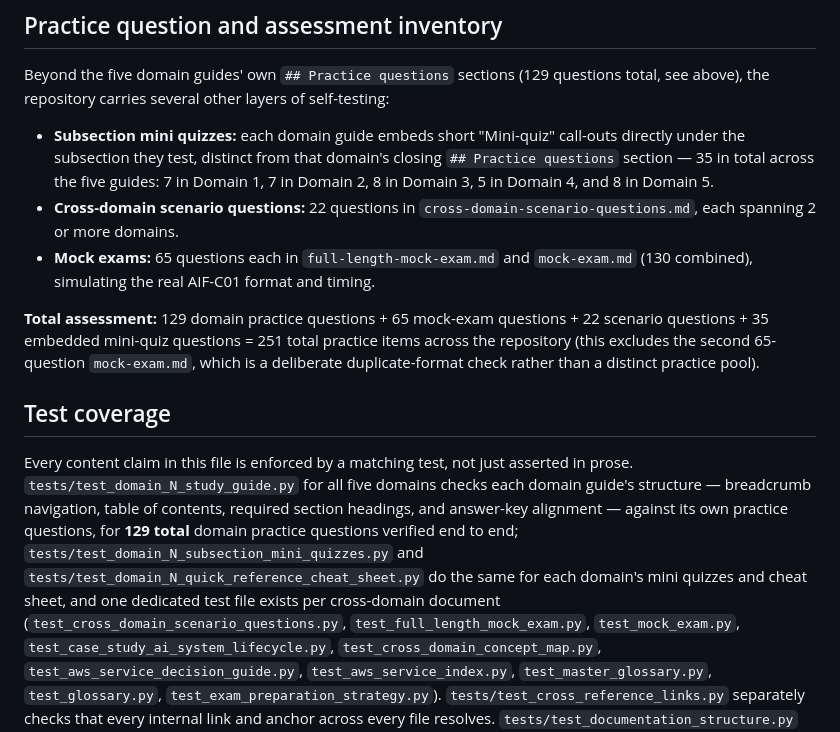
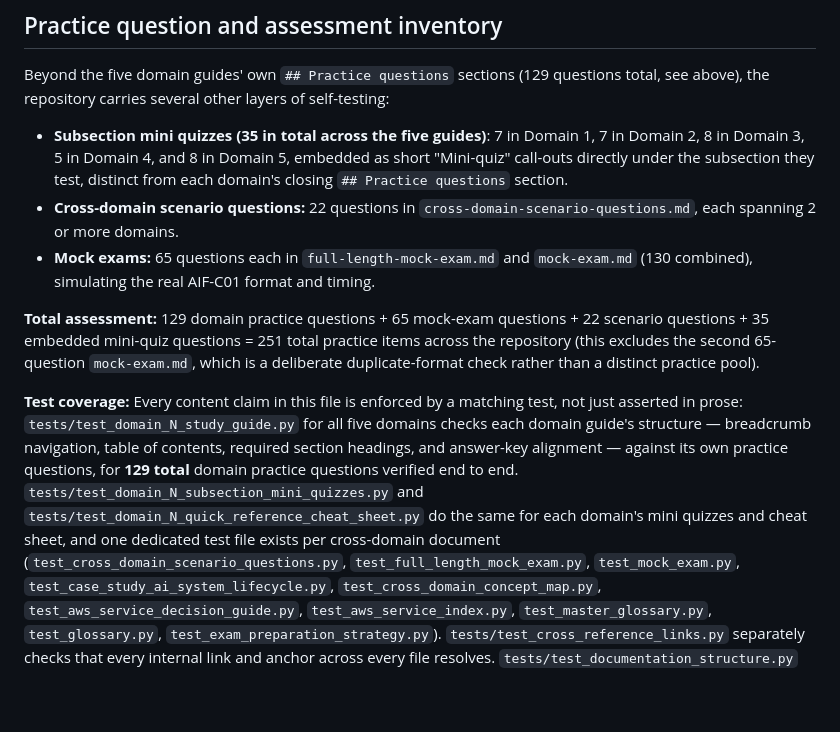
Before and after one commit to ChathurangaVKD/AWS-Certified-AI-Practitioner, a Markdown page: docs/DOCUMENTATION_STRUCTURE.md, the part around the change. Drawn GitHub-style; blank space fills up the shorter version.

Commit message:
autopilot: Complete and refresh DOCUMENTATION_STRUCTURE.md's repository inventory

```diff
--- a/docs/DOCUMENTATION_STRUCTURE.md
+++ b/docs/DOCUMENTATION_STRUCTURE.md
@@ -417,34 +417,33 @@ Beyond the five domain guides' own `## Practice questions` sections (129
 questions total, see above), the repository carries several other layers
 of self-testing:
 
-- **Subsection mini quizzes:** each domain guide embeds short "Mini-quiz"
-  call-outs directly under the subsection they test, distinct from that
-  domain's closing `## Practice questions` section — 35 in total across the
-  five guides: 7 in Domain 1, 7 in Domain 2, 8 in Domain 3, 5 in Domain 4,
-  and 8 in Domain 5.
+- **Subsection mini quizzes (35 in total across the five guides)**: 7 in
+  Domain 1, 7 in Domain 2, 8 in Domain 3, 5 in Domain 4, and 8 in Domain 5,
+  embedded as short "Mini-quiz" call-outs directly under the subsection
+  they test, distinct from each domain's closing `## Practice questions`
+  section.
 - **Cross-domain scenario questions:** 22 questions in
   `cross-domain-scenario-questions.md`, each spanning 2 or more domains.
 - **Mock exams:** 65 questions each in `full-length-mock-exam.md` and
   `mock-exam.md` (130 combined), simulating the real AIF-C01 format and
   timing.
 
-**Total assessment:** 129 domain practice questions + 65 mock-exam
-questions + 22 scenario questions + 35 embedded mini-quiz questions = 251
-total practice items across the repository (this excludes the second
+**Total assessment:** 129 domain practice questions + 65 mock-exam questions +
+22 scenario questions + 35 embedded mini-quiz questions =
+251 total practice items across the repository (this excludes the second
 65-question `mock-exam.md`, which is a deliberate duplicate-format check
 rather than a distinct practice pool).
 
-## Test coverage
-
-Every content claim in this file is enforced by a matching test, not just
-asserted in prose. `tests/test_domain_N_study_guide.py` for all five
-domains checks each domain guide's structure — breadcrumb navigation,
-table of contents, required section headings, and answer-key alignment —
-against its own practice questions, for **129 total** domain practice
-questions verified end to end; `tests/test_domain_N_subsection_mini_quizzes.py`
-and `tests/test_domain_N_quick_reference_cheat_sheet.py` do the same for
-each domain's mini quizzes and cheat sheet, and one dedicated test file
-exists per cross-domain document (`test_cross_domain_scenario_questions.py`,
+**Test coverage:** Every content claim in this file is enforced by a
+matching test, not just asserted in prose:
+`tests/test_domain_N_study_guide.py` for all five domains checks each
+domain guide's structure — breadcrumb navigation, table of contents,
+required section headings, and answer-key alignment — against its own
+practice questions, for **129 total** domain practice questions verified
+end to end. `tests/test_domain_N_subsection_mini_quizzes.py` and
+`tests/test_domain_N_quick_reference_cheat_sheet.py` do the same for each
+domain's mini quizzes and cheat sheet, and one dedicated test file exists
+per cross-domain document (`test_cross_domain_scenario_questions.py`,
 `test_full_length_mock_exam.py`, `test_mock_exam.py`,
 `test_case_study_ai_system_lifecycle.py`,
 `test_cross_domain_concept_map.py`, `test_aws_service_decision_guide.py`,
```
